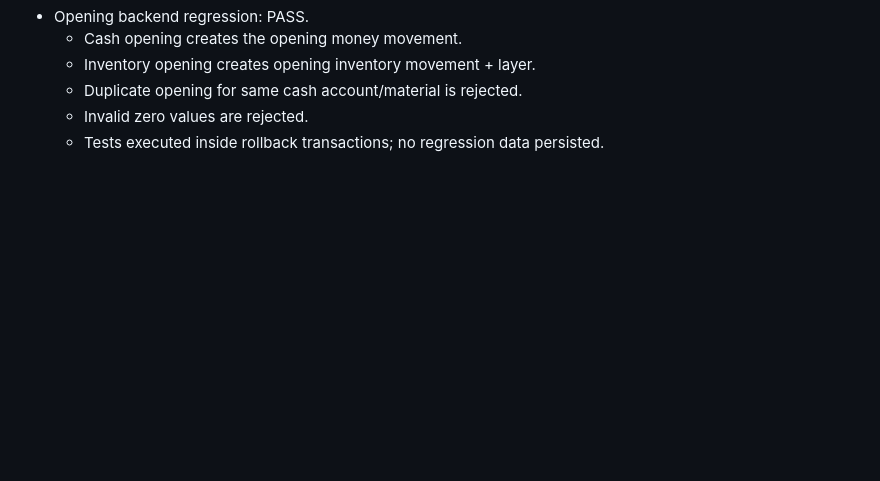
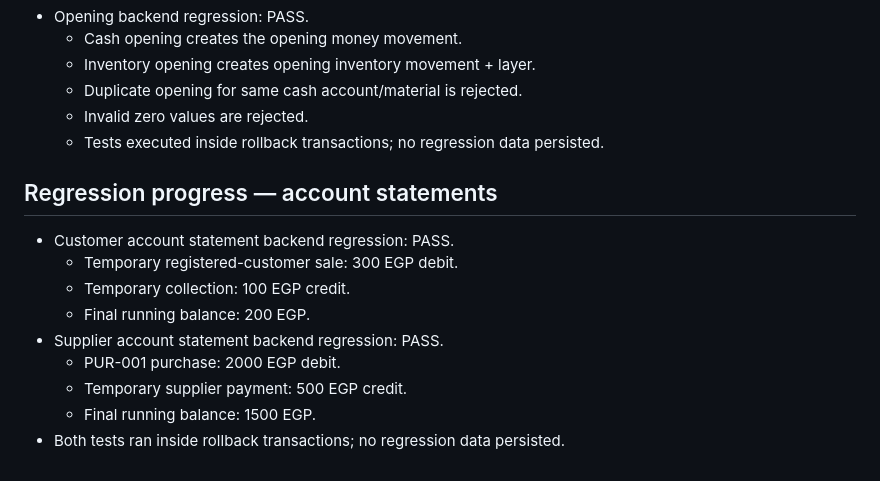
Before and after one commit to mntka55-commits/masna3i-factory-system-v1, a Markdown page: docs/REGRESSION_CHECKPOINT_2026-09-18.md, the part around the change. GitHub-like rendering; blank space fills up the shorter version.

Commit message:
Record customer and supplier statement regression

```diff
--- a/docs/REGRESSION_CHECKPOINT_2026-09-18.md
+++ b/docs/REGRESSION_CHECKPOINT_2026-09-18.md
@@ -119,3 +119,14 @@ No test data remains from the reverted work.
   - Duplicate opening for same cash account/material is rejected.
   - Invalid zero values are rejected.
   - Tests executed inside rollback transactions; no regression data persisted.
+
+## Regression progress — account statements
+- Customer account statement backend regression: PASS.
+  - Temporary registered-customer sale: 300 EGP debit.
+  - Temporary collection: 100 EGP credit.
+  - Final running balance: 200 EGP.
+- Supplier account statement backend regression: PASS.
+  - PUR-001 purchase: 2000 EGP debit.
+  - Temporary supplier payment: 500 EGP credit.
+  - Final running balance: 1500 EGP.
+- Both tests ran inside rollback transactions; no regression data persisted.
```
